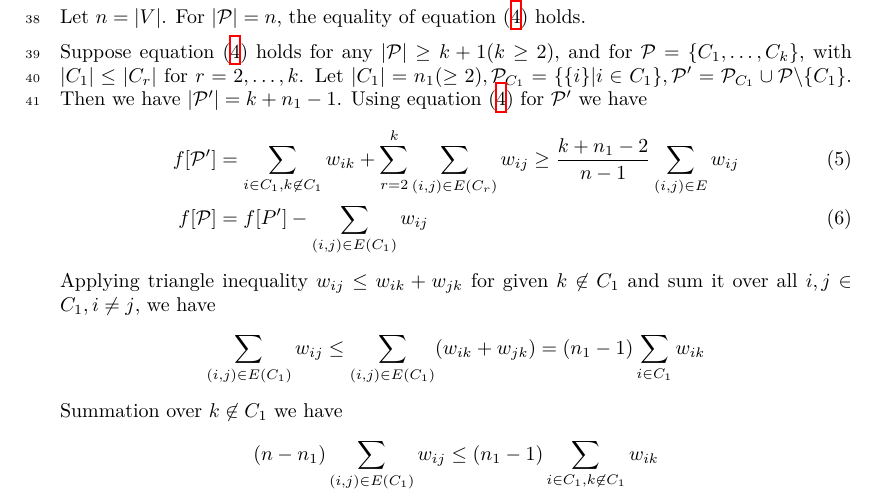
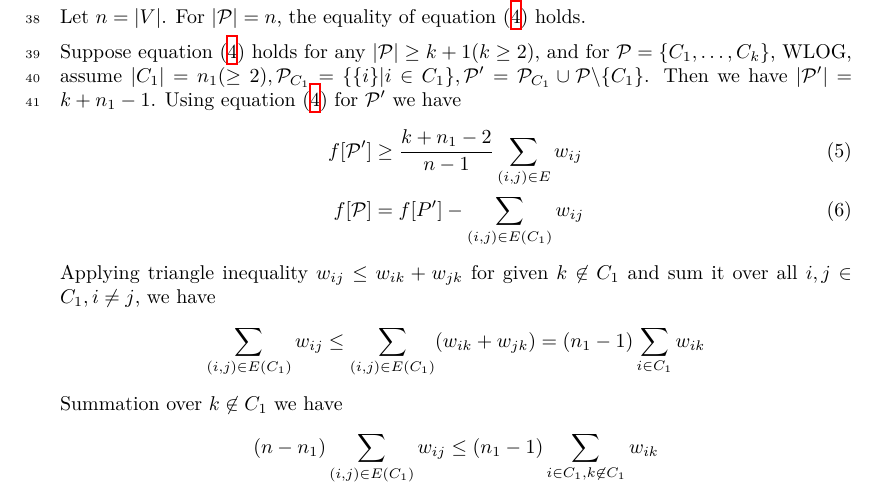
Before and after one commit to zhaofeng-shu33/info-clustering-research, a LaTeX document (paper/appendix.tex): part of page 2 of 8, cut so that both start at the same text. Compiled offline with XeLaTeX.

Commit message:
fix wrong notation

```diff
--- a/paper/appendix.tex
+++ b/paper/appendix.tex
@@ -80,9 +80,10 @@ for any $\P \in \Pi$. Then by Theorem \ref{thm:ta} in the paper, Proposition \re
 
 Let $n=\abs{V}$. For $\abs{\P}=n$, the equality of equation \eqref{eq:GF} holds.
 
-Suppose equation \eqref{eq:GF} holds for any $\abs{\P} \geq k+1(k\geq 2)$, and for $\P=\{C_1, \dots, C_k\}$, with $\abs{C_1} \leq \abs{C_r}$ for $r=2,\dots, k$. Let $\abs{C_1}=n_1(\geq 2), \P_{C_1} = \{\{i\}| i \in C_1\}, \P'=\P_{C_1} \cup \P \backslash \{C_1\}$. Then we have $\abs{\P'} = k+n_1-1$. Using equation \eqref{eq:GF} for $\P'$ we have
+Suppose equation \eqref{eq:GF} holds for any $\abs{\P} \geq k+1(k\geq 2)$, and for $\P=\{C_1, \dots, C_k\}$,
+WLOG, assume $\abs{C_1}=n_1(\geq 2), \P_{C_1} = \{\{i\}| i \in C_1\}, \P'=\P_{C_1} \cup \P \backslash \{C_1\}$. Then we have $\abs{\P'} = k+n_1-1$. Using equation \eqref{eq:GF} for $\P'$ we have
 \begin{align}\label{eq:PPrelation}
-f[\P'] & = \sum_{i\in C_1, k \not\in C_1} w_{ik} + \sum_{r=2}^k \sum_{(i,j) \in E(C_r)} w_{ij}\geq \frac{k+n_1 -2}{n-1}\sum_{(i,j) \in E} w_{ij} \\
+f[\P'] & \geq \frac{k+n_1 -2}{n-1}\sum_{(i,j) \in E} w_{ij} \\
 f[\P] & =f[P'] - \sum_{(i,j) \in E(C_1)} w_{ij}
 \end{align}
 Applying triangle inequality $w_{ij} \leq w_{ik} + w_{jk}$ for given $k\not\in C_1$ and sum it over all $i, j \in C_1, i\neq j$, we have
```
